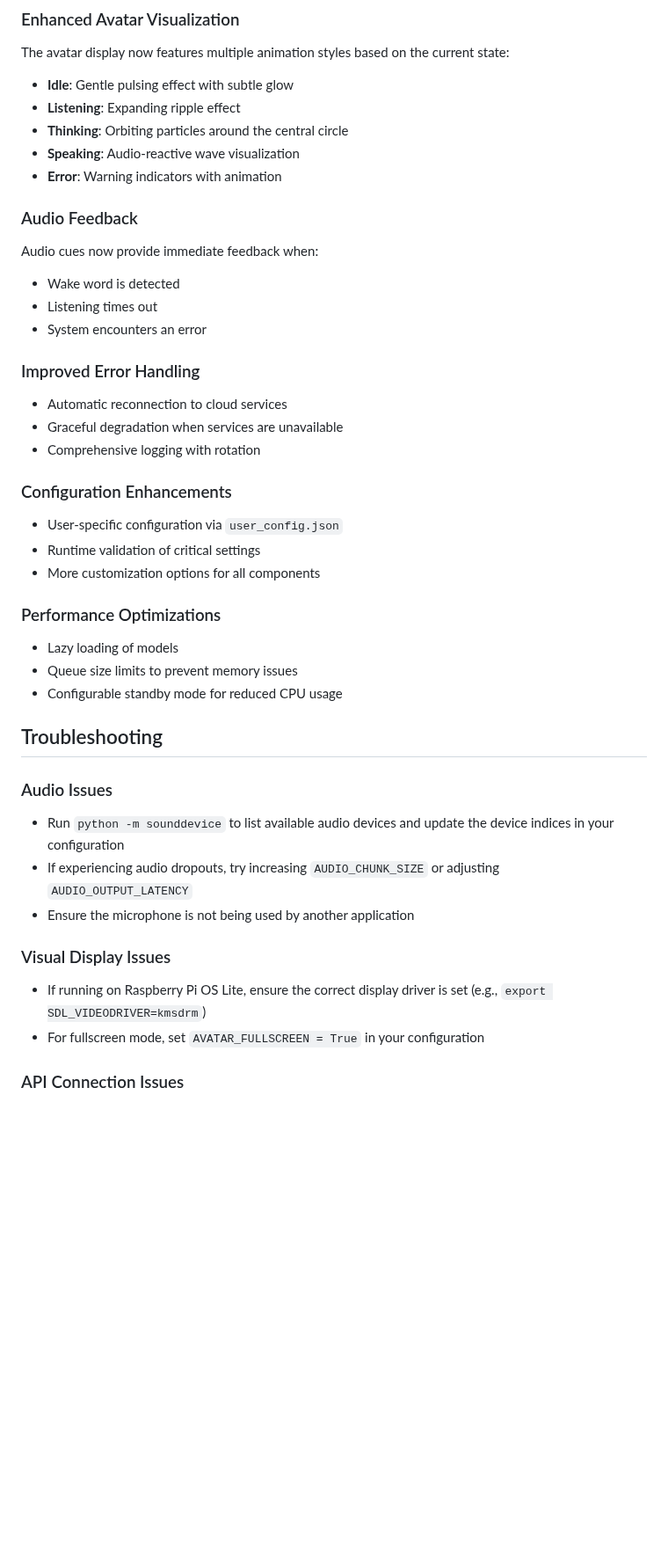
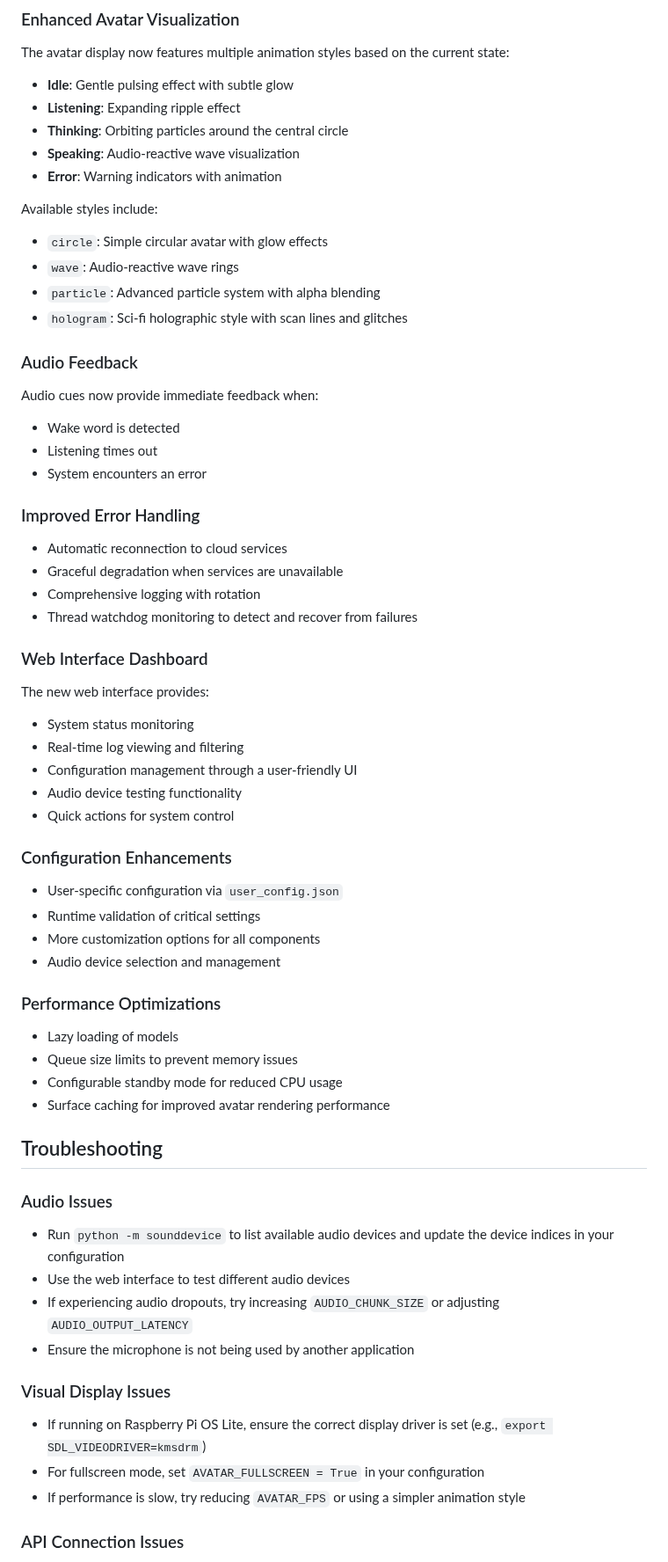
Before and after one commit to redbeardenduro/EchoCore, a Markdown page: README.md, the part around one of its changes. Shown at 88% size. Rendered like a GitHub page; blank space fills up the shorter version.

```diff
--- a/README.md
+++ b/README.md
@@ -187,6 +213,12 @@ The avatar display now features multiple animation styles based on the current s
 - **Speaking**: Audio-reactive wave visualization
 - **Error**: Warning indicators with animation
 
+Available styles include:
+- `circle`: Simple circular avatar with glow effects
+- `wave`: Audio-reactive wave rings
+- `particle`: Advanced particle system with alpha blending
+- `hologram`: Sci-fi holographic style with scan lines and glitches
+
 ### Audio Feedback
 Audio cues now provide immediate feedback when:
 - Wake word is detected
@@ -197,27 +229,40 @@ Audio cues now provide immediate feedback when:
 - Automatic reconnection to cloud services
 - Graceful degradation when services are unavailable
 - Comprehensive logging with rotation
+- Thread watchdog monitoring to detect and recover from failures
+
+### Web Interface Dashboard
+The new web interface provides:
+- System status monitoring
+- Real-time log viewing and filtering
+- Configuration management through a user-friendly UI
+- Audio device testing functionality
+- Quick actions for system control
 
 ### Configuration Enhancements
 - User-specific configuration via `user_config.json`
 - Runtime validation of critical settings
 - More customization options for all components
+- Audio device selection and management
 
 ### Performance Optimizations
 - Lazy loading of models
 - Queue size limits to prevent memory issues
 - Configurable standby mode for reduced CPU usage
+- Surface caching for improved avatar rendering performance
 
 ## Troubleshooting
 
 ### Audio Issues
 - Run `python -m sounddevice` to list available audio devices and update the device indices in your configuration
+- Use the web interface to test different audio devices
 - If experiencing audio dropouts, try increasing `AUDIO_CHUNK_SIZE` or adjusting `AUDIO_OUTPUT_LATENCY`
 - Ensure the microphone is not being used by another application
 
 ### Visual Display Issues
 - If running on Raspberry Pi OS Lite, ensure the correct display driver is set (e.g., `export SDL_VIDEODRIVER=kmsdrm`)
 - For fullscreen mode, set `AVATAR_FULLSCREEN = True` in your configuration
+- If performance is slow, try reducing `AVATAR_FPS` or using a simpler animation style
 
 ### API Connection Issues
 - Verify your API keys are correct
```
Also changed, not shown: other parts of README.md (+61 -10 lines).
